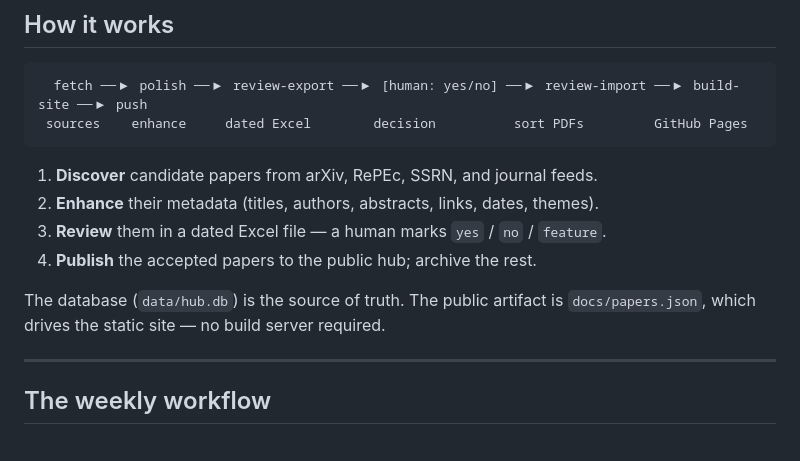
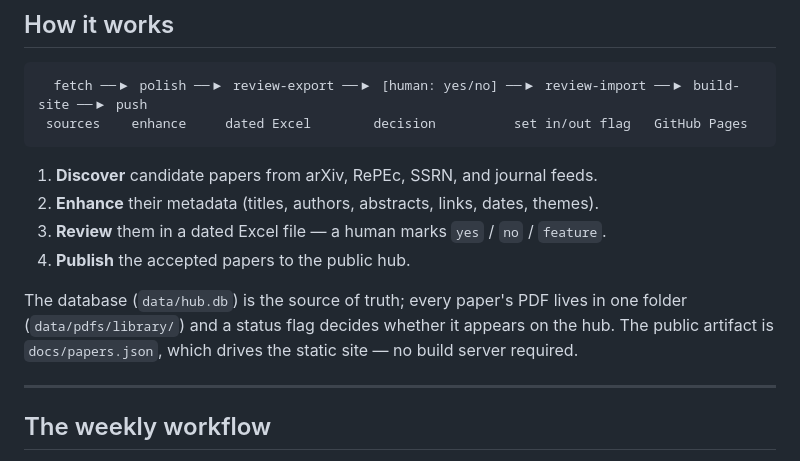
Before and after one commit to ArdiaD/ai-finance-hub, a Markdown page: README.md, the part around the change. GitHub-like rendering.

Commit message:
README: fix stale pipeline wording (flag, not PDF sorting)

````diff
--- a/README.md
+++ b/README.md
@@ -16,16 +16,18 @@ Curated by **David Ardia** (HEC Montréal).
 
 ```
   fetch ──▶ polish ──▶ review-export ──▶ [human: yes/no] ──▶ review-import ──▶ build-site ──▶ push
- sources    enhance     dated Excel        decision          sort PDFs         GitHub Pages
+ sources    enhance     dated Excel        decision          set in/out flag   GitHub Pages
 ```
 
 1. **Discover** candidate papers from arXiv, RePEc, SSRN, and journal feeds.
 2. **Enhance** their metadata (titles, authors, abstracts, links, dates, themes).
 3. **Review** them in a dated Excel file — a human marks `yes` / `no` / `feature`.
-4. **Publish** the accepted papers to the public hub; archive the rest.
+4. **Publish** the accepted papers to the public hub.
 
-The database (`data/hub.db`) is the source of truth. The public artifact is
-`docs/papers.json`, which drives the static site — no build server required.
+The database (`data/hub.db`) is the source of truth; every paper's PDF lives in
+one folder (`data/pdfs/library/`) and a status flag decides whether it appears on
+the hub. The public artifact is `docs/papers.json`, which drives the static
+site — no build server required.
 
 ---
 
````
